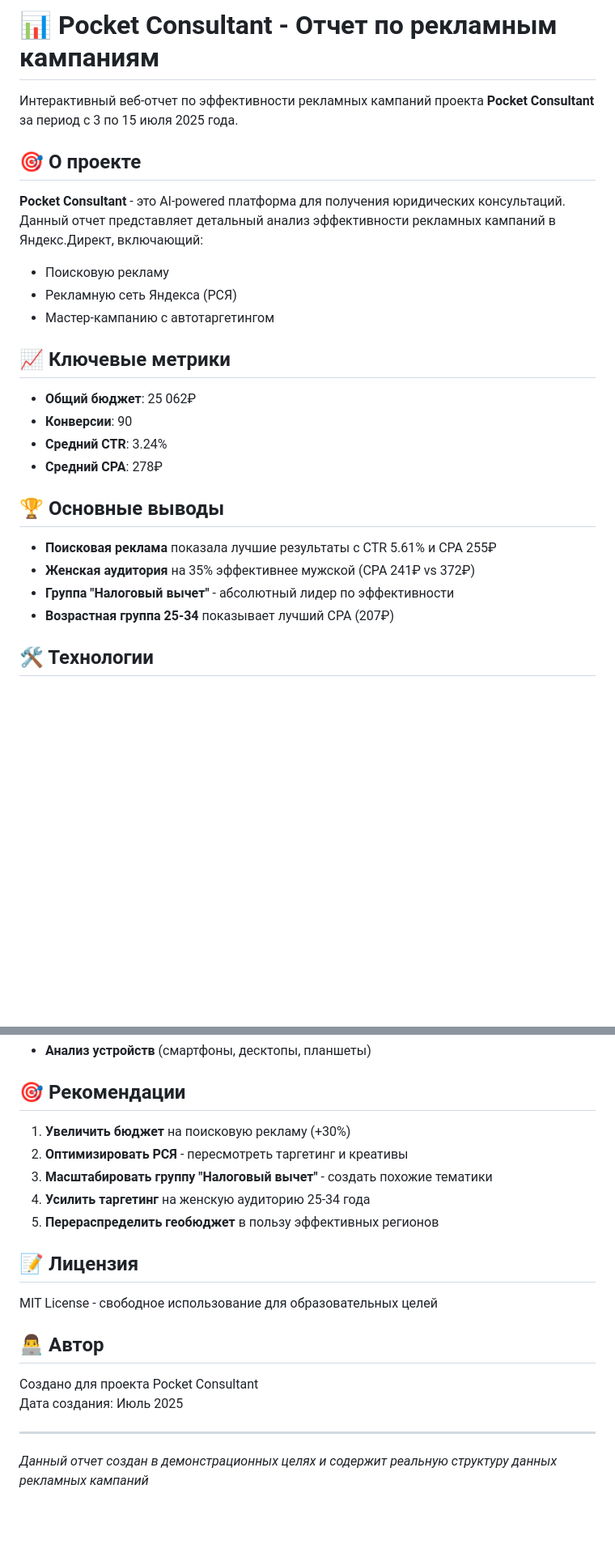
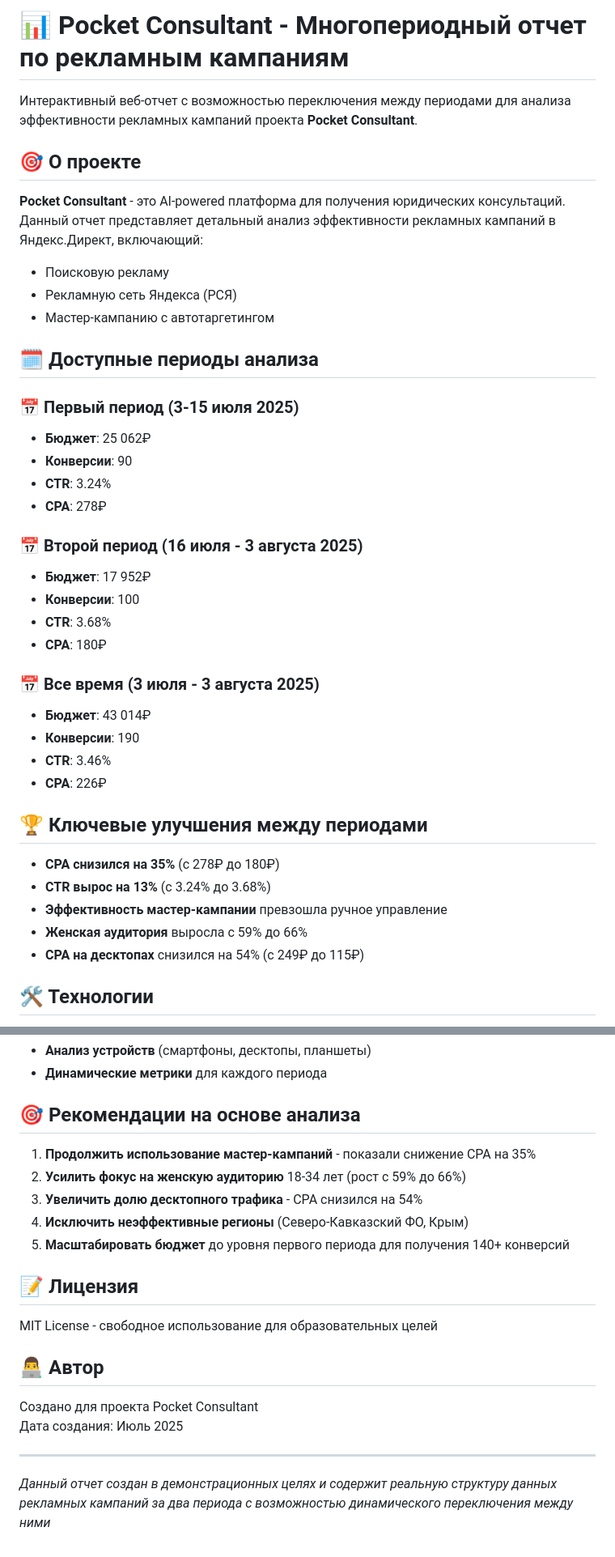
Before and after one commit to aconcagua-finder/pocket-consultant-ads-report, a Markdown page: README.md, 2 parts joined by grey strips. Shown at 81% size. GitHub-like rendering; blank space fills up the shorter version.

Commit message:
📝 Обновлен README.md для многопериодной системы отчетов
- Добавлено описание трех периодов анализа с метриками
- Описаны новые возможности динамического переключения
- Добавлена информация о сравнительном анализе
- Обновлены рекомендации на основе анализа двух периодов
- Детализирована структура данных для каждого периода

🤖 Generated with [Claude Code](https://claude.ai/code)

Co-Authored-By: Claude <noreply@anthropic.com>

```diff
--- a/README.md
+++ b/README.md
@@ -1,6 +1,6 @@
-# 📊 Pocket Consultant - Отчет по рекламным кампаниям
+# 📊 Pocket Consultant - Многопериодный отчет по рекламным кампаниям
 
-Интерактивный веб-отчет по эффективности рекламных кампаний проекта **Pocket Consultant** за период с 3 по 15 июля 2025 года.
+Интерактивный веб-отчет с возможностью переключения между периодами для анализа эффективности рекламных кампаний проекта **Pocket Consultant**.
 
 ## 🎯 О проекте
 
@@ -10,19 +10,33 @@
 - Рекламную сеть Яндекса (РСЯ)
 - Мастер-кампанию с автотаргетингом
 
-## 📈 Ключевые метрики
+## 🗓️ Доступные периоды анализа
 
-- **Общий бюджет**: 25 062₽
+### 📅 Первый период (3-15 июля 2025)
+- **Бюджет**: 25 062₽
 - **Конверсии**: 90
-- **Средний CTR**: 3.24%
-- **Средний CPA**: 278₽
+- **CTR**: 3.24%
+- **CPA**: 278₽
 
-## 🏆 Основные выводы
+### 📅 Второй период (16 июля - 3 августа 2025)
+- **Бюджет**: 17 952₽
+- **Конверсии**: 100
+- **CTR**: 3.68%
+- **CPA**: 180₽
 
-- **Поисковая реклама** показала лучшие результаты с CTR 5.61% и CPA 255₽
-- **Женская аудитория** на 35% эффективнее мужской (CPA 241₽ vs 372₽)
-- **Группа "Налоговый вычет"** - абсолютный лидер по эффективности
-- **Возрастная группа 25-34** показывает лучший CPA (207₽)
+### 📅 Все время (3 июля - 3 августа 2025)
+- **Бюджет**: 43 014₽
+- **Конверсии**: 190
+- **CTR**: 3.46%
+- **CPA**: 226₽
+
+## 🏆 Ключевые улучшения между периодами
+
+- **CPA снизился на 35%** (с 278₽ до 180₽)
+- **CTR вырос на 13%** (с 3.24% до 3.68%)
+- **Эффективность мастер-кампании** превзошла ручное управление
+- **Женская аудитория** выросла с 59% до 66%
+- **CPA на десктопах** снизился на 54% (с 249₽ до 115₽)
 
 ## 🛠 Технологии
 
@@ -85,12 +122,13 @@ git clone https://github.com/username/pocket-consultant-ads-report.git
 - **Анализ устройств** (смартфоны, десктопы, планшеты)
+- **Динамические метрики** для каждого периода
 
-## 🎯 Рекомендации
+## 🎯 Рекомендации на основе анализа
 
-1. **Увеличить бюджет** на поисковую рекламу (+30%)
-2. **Оптимизировать РСЯ** - пересмотреть таргетинг и креативы
-3. **Масштабировать группу "Налоговый вычет"** - создать похожие тематики
-4. **Усилить таргетинг** на женскую аудиторию 25-34 года
-5. **Перераспределить геобюджет** в пользу эффективных регионов
+1. **Продолжить использование мастер-кампаний** - показали снижение CPA на 35%
+2. **Усилить фокус на женскую аудиторию** 18-34 лет (рост с 59% до 66%)
+3. **Увеличить долю десктопного трафика** - CPA снизился на 54%
+4. **Исключить неэффективные регионы** (Северо-Кавказский ФО, Крым)
+5. **Масштабировать бюджет** до уровня первого периода для получения 140+ конверсий
 
 ## 📝 Лицензия
 
@@ -103,4 +141,4 @@ MIT License - свободное использование для образо
 
 ---
 
-*Данный отчет создан в демонстрационных целях и содержит реальную структуру данных рекламных кампаний*
+*Данный отчет создан в демонстрационных целях и содержит реальную структуру данных рекламных кампаний за два периода с возможностью динамического переключения между ними*
```
Also changed, not shown: other parts of README.md (+29 -6 lines).
